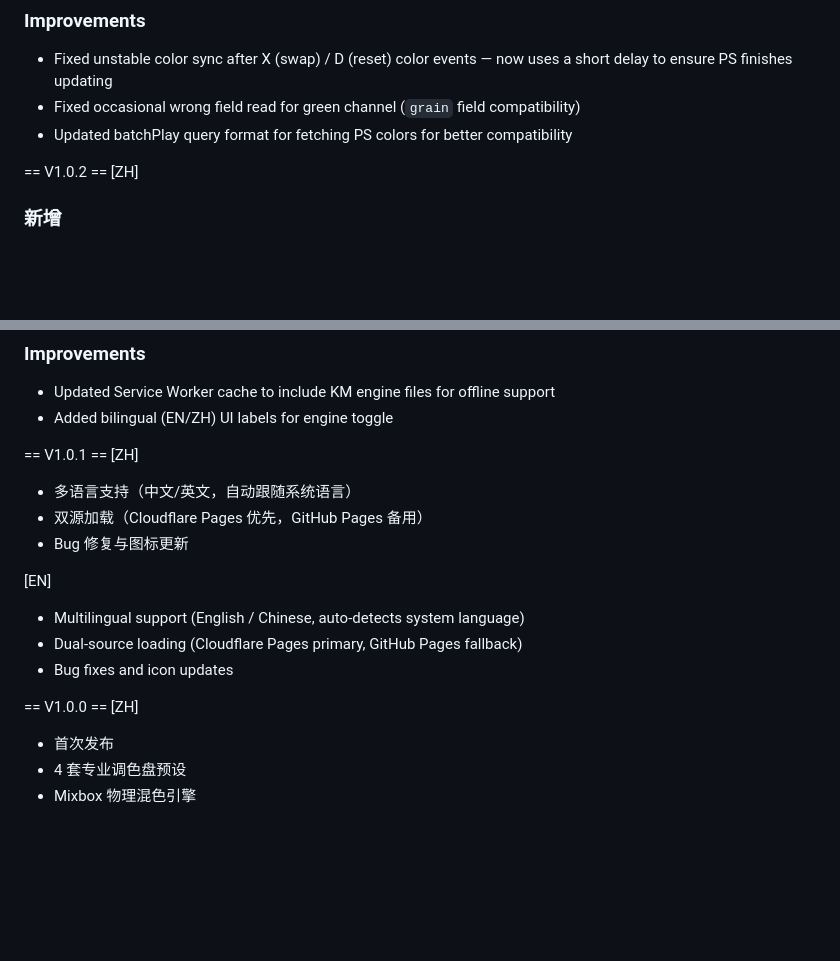
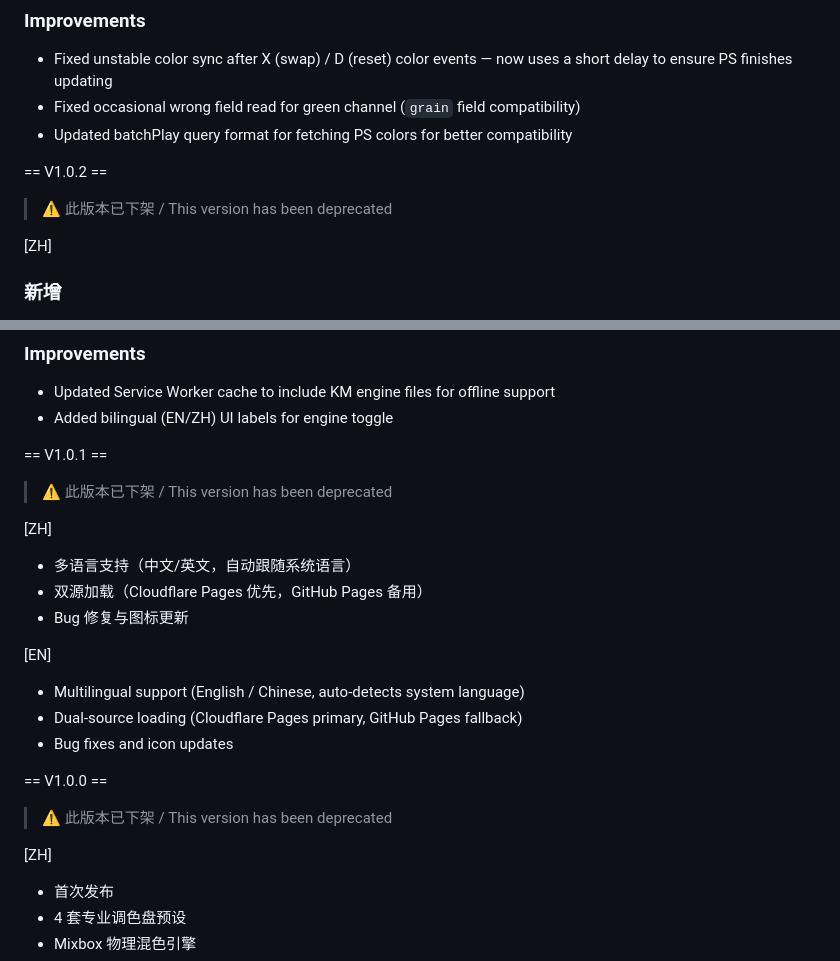
Before and after one commit to food211/Mixbox-Palette, a Markdown page: CHANGELOG.md, 2 parts joined by grey strips. Drawn GitHub-style; blank space fills up the shorter version.

Commit message:
在CHANGELOG中标注V1.0.0~V1.0.2为已下架版本

```diff
--- a/CHANGELOG.md
+++ b/CHANGELOG.md
@@ -46,6 +46,8 @@
 - Updated batchPlay query format for fetching PS colors for better compatibility
 
 == V1.0.2 ==
+> ⚠️ 此版本已下架 / This version has been deprecated
+
 [ZH]
 ### 新增
 - 支持从 Photoshop 获取颜色（双向颜色同步）
@@ -72,6 +74,8 @@
 - Added bilingual (EN/ZH) UI labels for engine toggle
 
 == V1.0.1 ==
+> ⚠️ 此版本已下架 / This version has been deprecated
+
 [ZH]
 - 多语言支持（中文/英文，自动跟随系统语言）
 - 双源加载（Cloudflare Pages 优先，GitHub Pages 备用）
@@ -83,6 +87,8 @@
 - Bug fixes and icon updates
 
 == V1.0.0 ==
+> ⚠️ 此版本已下架 / This version has been deprecated
+
 [ZH]
 - 首次发布
 - 4 套专业调色盘预设
```
